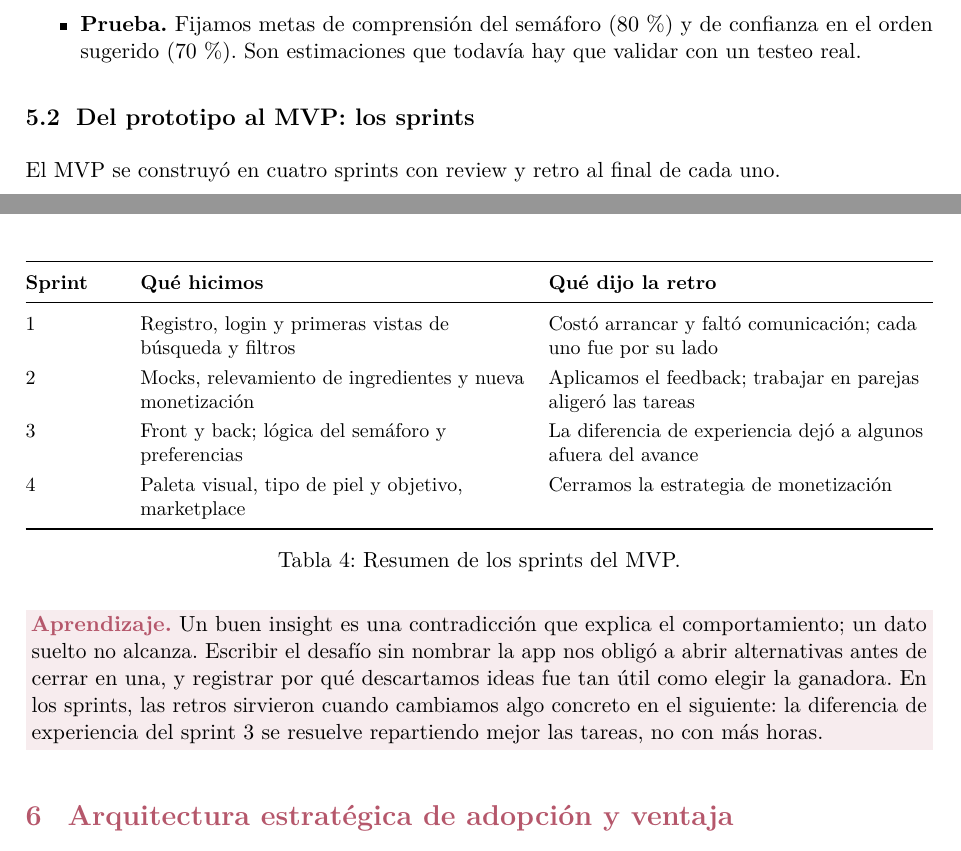
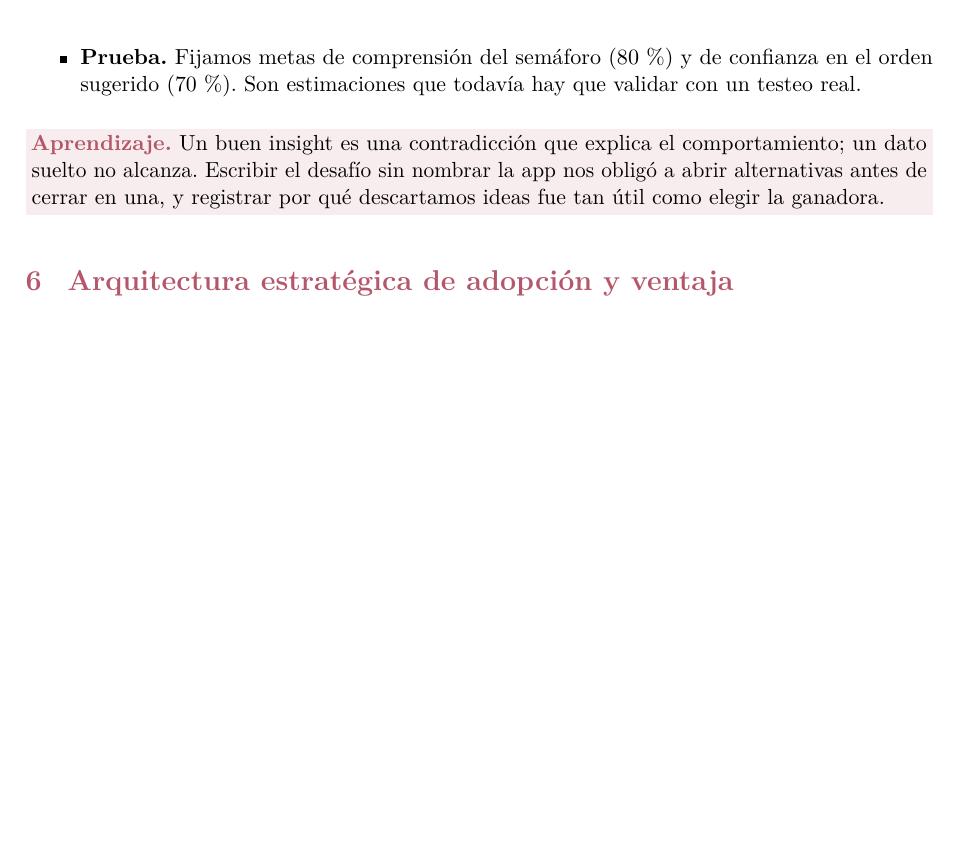
Before and after one commit to JoaVelazquez/InnovacionesTecnologicas, a LaTeX document (informe/informe.tex): two parts of pages 6 and 7 of 10 before the commit and part of page 7 of 9 after it, the two joined at a grey line, cut so that both start at the same text, the shorter picture padded with empty space. Compiled offline with pdfLaTeX.

Commit message:
Quita sprints del informe y suma presentación de la propuesta
Elimina la sección y las menciones a sprints y retros. Reemplaza la intro por una presentación breve de SkincareCo y cierra la conclusión destacando la propuesta.

```diff
--- a/informe/informe.tex
+++ b/informe/informe.tex
@@ -220,27 +229,7 @@ Seguimos la guía de la clase en seis partes: evidencia, insight, desafío, idea
   \item \textbf{Prueba.} Fijamos metas de comprensión del semáforo (80\,\%) y de confianza en el orden sugerido (70\,\%). Son estimaciones que todavía hay que validar con un testeo real.
 \end{itemize}
 
-\subsection{Del prototipo al MVP: los sprints}
-
-El MVP se construyó en cuatro sprints con review y retro al final de cada uno.
-
-\begin{table}[h]
-\centering
-\small
-\begin{tabularx}{\linewidth}{@{}p{1.6cm}LL@{}}
-\toprule
-\textbf{Sprint} & \textbf{Qué hicimos} & \textbf{Qué dijo la retro} \\
-\midrule
-1 & Registro, login y primeras vistas de búsqueda y filtros & Costó arrancar y faltó comunicación; cada uno fue por su lado \\
-2 & Mocks, relevamiento de ingredientes y nueva monetización & Aplicamos el feedback; trabajar en parejas aligeró las tareas \\
-3 & Front y back; lógica del semáforo y preferencias & La diferencia de experiencia dejó a algunos afuera del avance \\
-4 & Paleta visual, tipo de piel y objetivo, marketplace & Cerramos la estrategia de monetización \\
-\bottomrule
-\end{tabularx}
-\caption{Resumen de los sprints del MVP.}
-\end{table}
-
-\clave{Un buen insight es una contradicción que explica el comportamiento; un dato suelto no alcanza. Escribir el desafío sin nombrar la app nos obligó a abrir alternativas antes de cerrar en una, y registrar por qué descartamos ideas fue tan útil como elegir la ganadora. En los sprints, las retros sirvieron cuando cambiamos algo concreto en el siguiente: la diferencia de experiencia del sprint 3 se resuelve repartiendo mejor las tareas, no con más horas.}
+\clave{Un buen insight es una contradicción que explica el comportamiento; un dato suelto no alcanza. Escribir el desafío sin nombrar la app nos obligó a abrir alternativas antes de cerrar en una, y registrar por qué descartamos ideas fue tan útil como elegir la ganadora.}
 
 %=====================================================================
 \section{Arquitectura estratégica de adopción y ventaja}
```
Also changed, not shown: informe/informe.pdf, informe/informe.tex (24 more changed lines).
